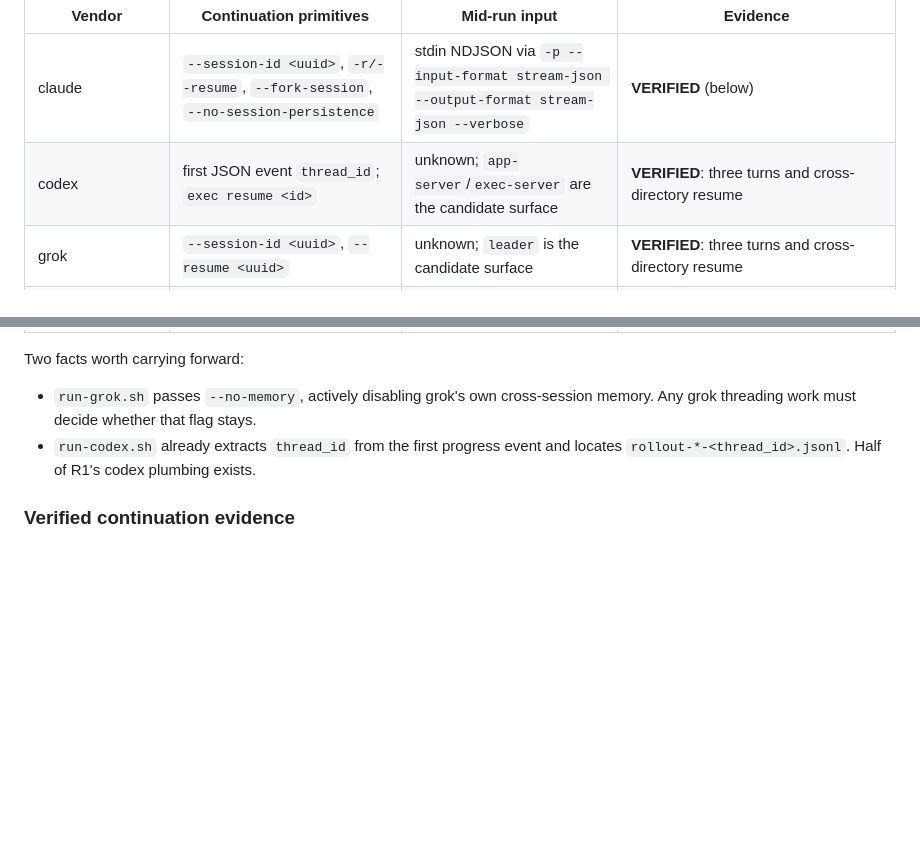
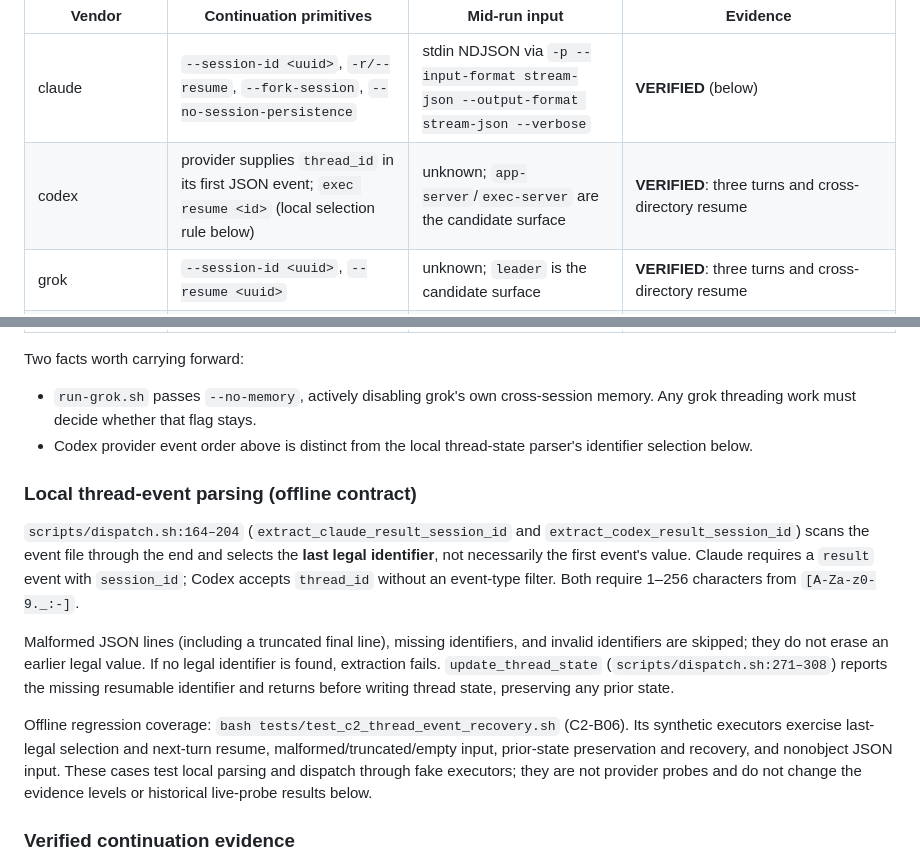
Before and after one commit to Seraphim0916/omnilane, a Markdown page: docs/roadmap.md, 2 parts joined by grey strips. Rendered like a GitHub page; blank space fills up the shorter version.

Commit message:
docs(roadmap): describe local thread-event id selection and its offline coverage (C2-B08)

```diff
--- a/docs/roadmap.md
+++ b/docs/roadmap.md
@@ -31,7 +31,7 @@ checked.
 | Vendor | Continuation primitives | Mid-run input | Evidence |
 |---|---|---|---|
 | claude | `--session-id <uuid>`, `-r/--resume`, `--fork-session`, `--no-session-persistence` | stdin NDJSON via `-p --input-format stream-json --output-format stream-json --verbose` | **VERIFIED** (below) |
-| codex | first JSON event `thread_id`; `exec resume <id>` | unknown; `app-server`/`exec-server` are the candidate surface | **VERIFIED**: three turns and cross-directory resume |
+| codex | provider supplies `thread_id` in its first JSON event; `exec resume <id>` (local selection rule below) | unknown; `app-server`/`exec-server` are the candidate surface | **VERIFIED**: three turns and cross-directory resume |
 | grok | `--session-id <uuid>`, `--resume <uuid>` | unknown; `leader` is the candidate surface | **VERIFIED**: three turns and cross-directory resume |
 | gemini (agy) | JSON `conversation_id`; `--conversation <id>` | unknown | **VERIFIED**: three turns and cross-directory resume |
 | kimi / qwen / opencode | — | — | UNVERIFIED: CLI not installed on this host |
@@ -42,8 +42,30 @@ Two facts worth carrying forward:
 
 - `run-grok.sh` passes `--no-memory`, actively disabling grok's own cross-session
   memory. Any grok threading work must decide whether that flag stays.
-- `run-codex.sh` already extracts `thread_id` from the first progress event and
-  locates `rollout-*-<thread_id>.jsonl`. Half of R1's codex plumbing exists.
+- Codex provider event order above is distinct from the local thread-state
+  parser's identifier selection below.
+
+### Local thread-event parsing (offline contract)
+
+`scripts/dispatch.sh:164–204` (`extract_claude_result_session_id` and
+`extract_codex_result_session_id`) scans the event file through the end and
+selects the **last legal identifier**, not necessarily the first event's value.
+Claude requires a `result` event with `session_id`; Codex accepts `thread_id`
+without an event-type filter. Both require 1–256 characters from
+`[A-Za-z0-9._:-]`.
+
+Malformed JSON lines (including a truncated final line), missing identifiers,
+and invalid identifiers are skipped; they do not erase an earlier legal value.
+If no legal identifier is found, extraction fails. `update_thread_state`
+(`scripts/dispatch.sh:271–308`) reports the missing resumable identifier and
+returns before writing thread state, preserving any prior state.
+
+Offline regression coverage: `bash tests/test_c2_thread_event_recovery.sh`
+(C2-B06). Its synthetic executors exercise last-legal selection and next-turn
+resume, malformed/truncated/empty input, prior-state preservation and recovery,
+and nonobject JSON input. These cases test local parsing and dispatch through
+fake executors; they are not provider probes and do not change the evidence
+levels or historical live-probe results below.
 
 ### Verified continuation evidence
 
```
